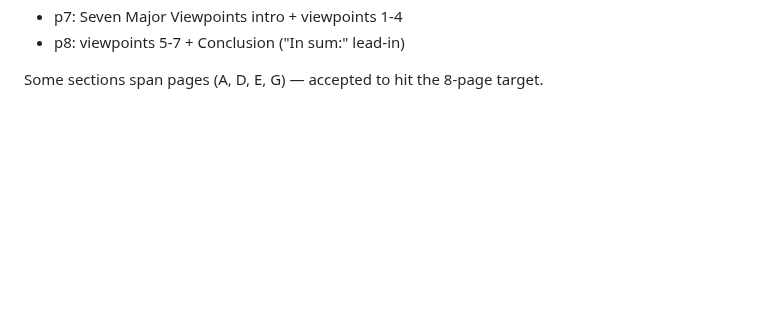
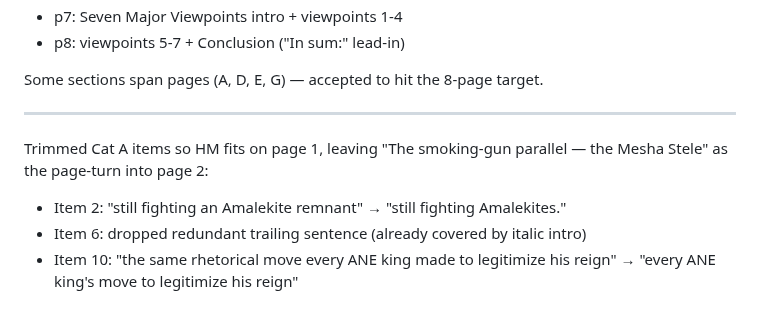
Before and after one commit to dpwhittaker/systematic-theology, a Markdown page: output.md, the part around the change. Drawn GitHub-style; blank space fills up the shorter version.

```diff
--- a/output.md
+++ b/output.md
@@ -1568,3 +1568,10 @@ Final layout (8 pages, even, max 100% on page 3 with Babylon item completing cle
 - p8: viewpoints 5-7 + Conclusion ("In sum:" lead-in)
 
 Some sections span pages (A, D, E, G) — accepted to hit the 8-page target.
+
+---
+
+Trimmed Cat A items so HM fits on page 1, leaving "The smoking-gun parallel — the Mesha Stele" as the page-turn into page 2:
+- Item 2: "still fighting an Amalekite remnant" → "still fighting Amalekites."
+- Item 6: dropped redundant trailing sentence (already covered by italic intro)
+- Item 10: "the same rhetorical move every ANE king made to legitimize his reign" → "every ANE king's move to legitimize his reign"
```
Also changed, not shown: handouts/wrath-and-mercy.md (+3 -3 lines), prompts.md (+8 -0 lines).
